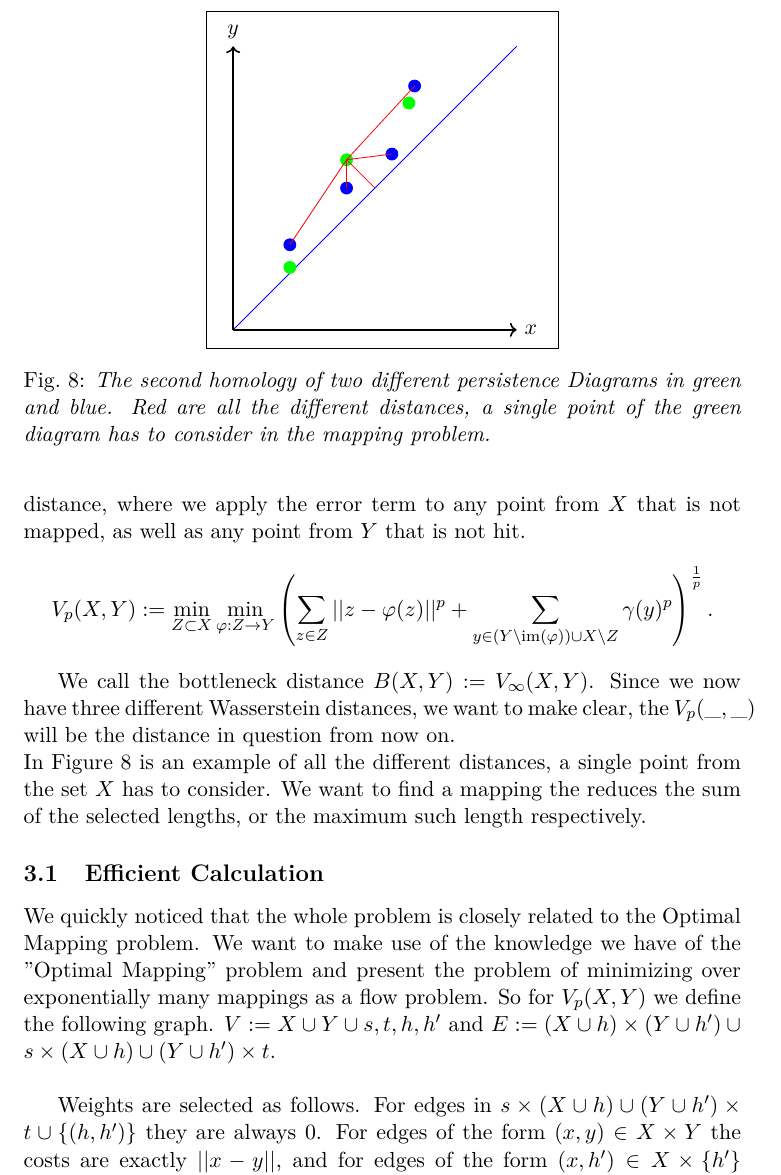
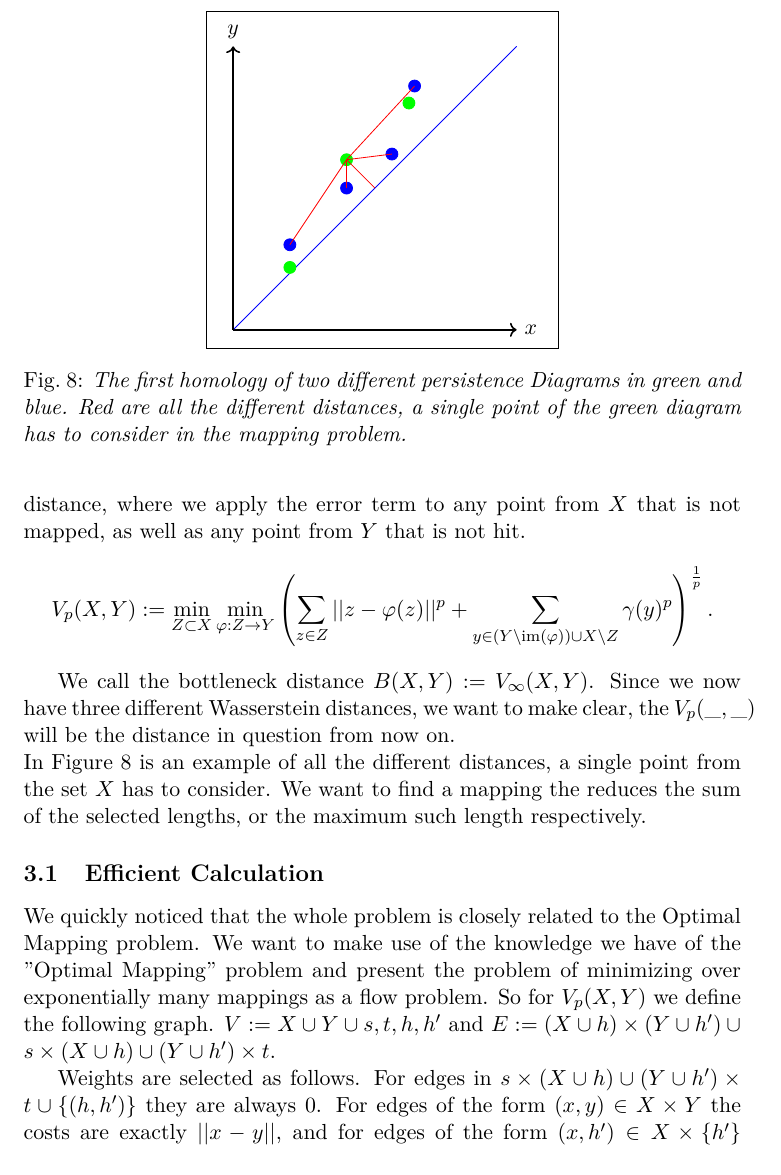
Before and after one commit to JacobusTheSecond/Apollon, a LaTeX document (Latex/Bericht/LabBericht.tex): part of page 16 of 21, cut so that both start at the same text. Compiled offline with pdfLaTeX.

Commit message:
eigentlich nichts passiert

```diff
--- a/Latex/Bericht/LabBericht.tex
+++ b/Latex/Bericht/LabBericht.tex
@@ -521,7 +521,7 @@ tabsize=3
 
     		\end{tikzpicture}
     	}
-    	\caption{\textit{The second homology of two different persistence Diagrams in green and blue. Red are all the different distances, a single point of the green diagram has to consider in the mapping problem.}}
+    	\caption{\textit{The first homology of two different persistence Diagrams in green and blue. Red are all the different distances, a single point of the green diagram has to consider in the mapping problem.}}
     	\label{distances}
     \end{figure}
 
@@ -529,7 +529,7 @@ tabsize=3
 
     We quickly noticed that the whole problem is closely related to the Optimal Mapping problem.
     We want to make use of the knowledge we have of the ''Optimal Mapping'' problem and present the problem of minimizing over exponentially many mappings as a flow problem.
-    So for $V_p(X,Y)$ we define the following graph. $V := X\cup Y\cup {s,t,h,h'}$ and $E := (X\cup h)\times (Y\cup h') \cup {s}\times (X\cup h) \cup (Y\cup h')\times t$.\\
+    So for $V_p(X,Y)$ we define the following graph. $V := X\cup Y\cup {s,t,h,h'}$ and $E := (X\cup h)\times (Y\cup h') \cup {s}\times (X\cup h) \cup (Y\cup h')\times t$.
     \begin{figure}
         \centering
         \begin{tikzpicture}[scale = .95]
```
Also changed, not shown: Latex/Bericht/LabBericht.pdf, Latex/Bericht/LabBericht.tex (2 more changed lines).
